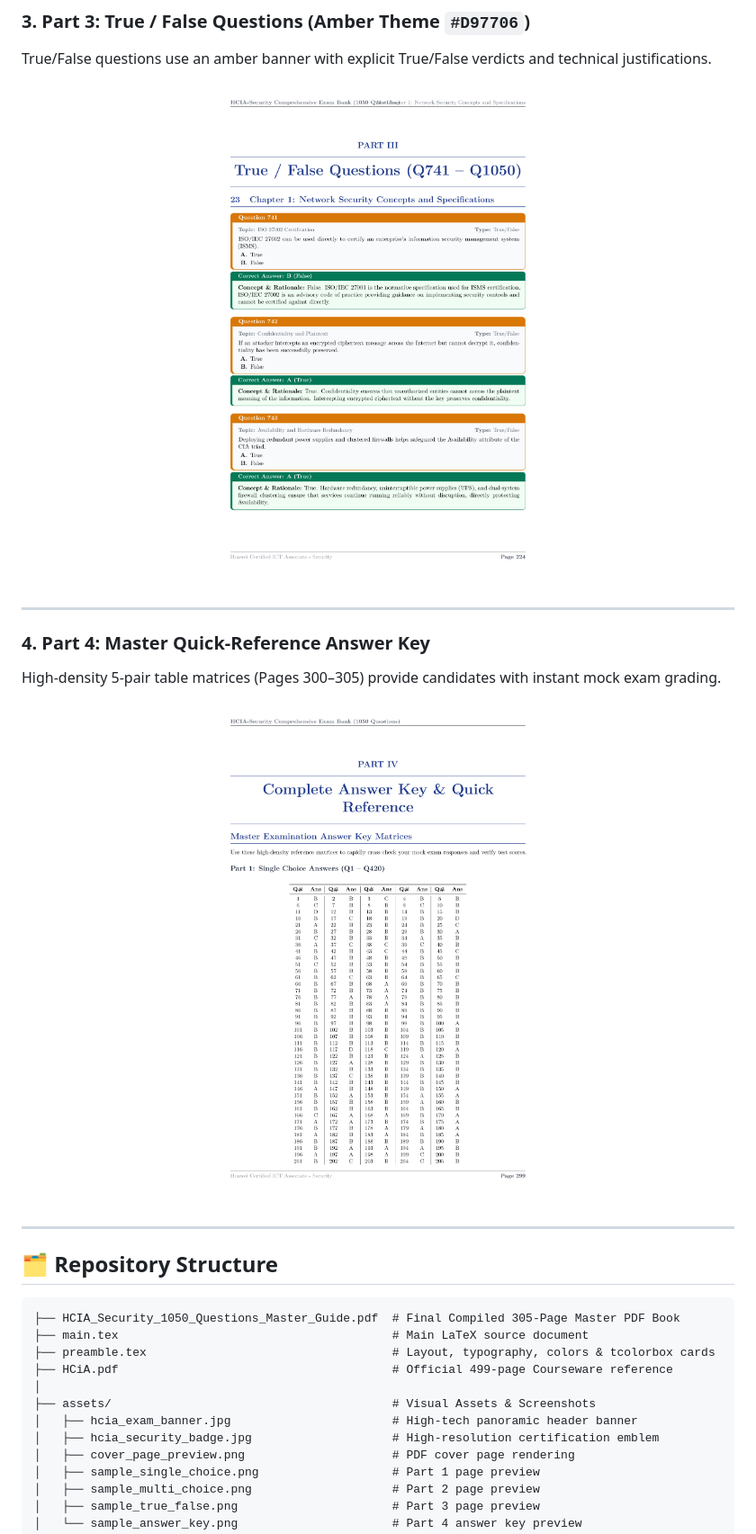
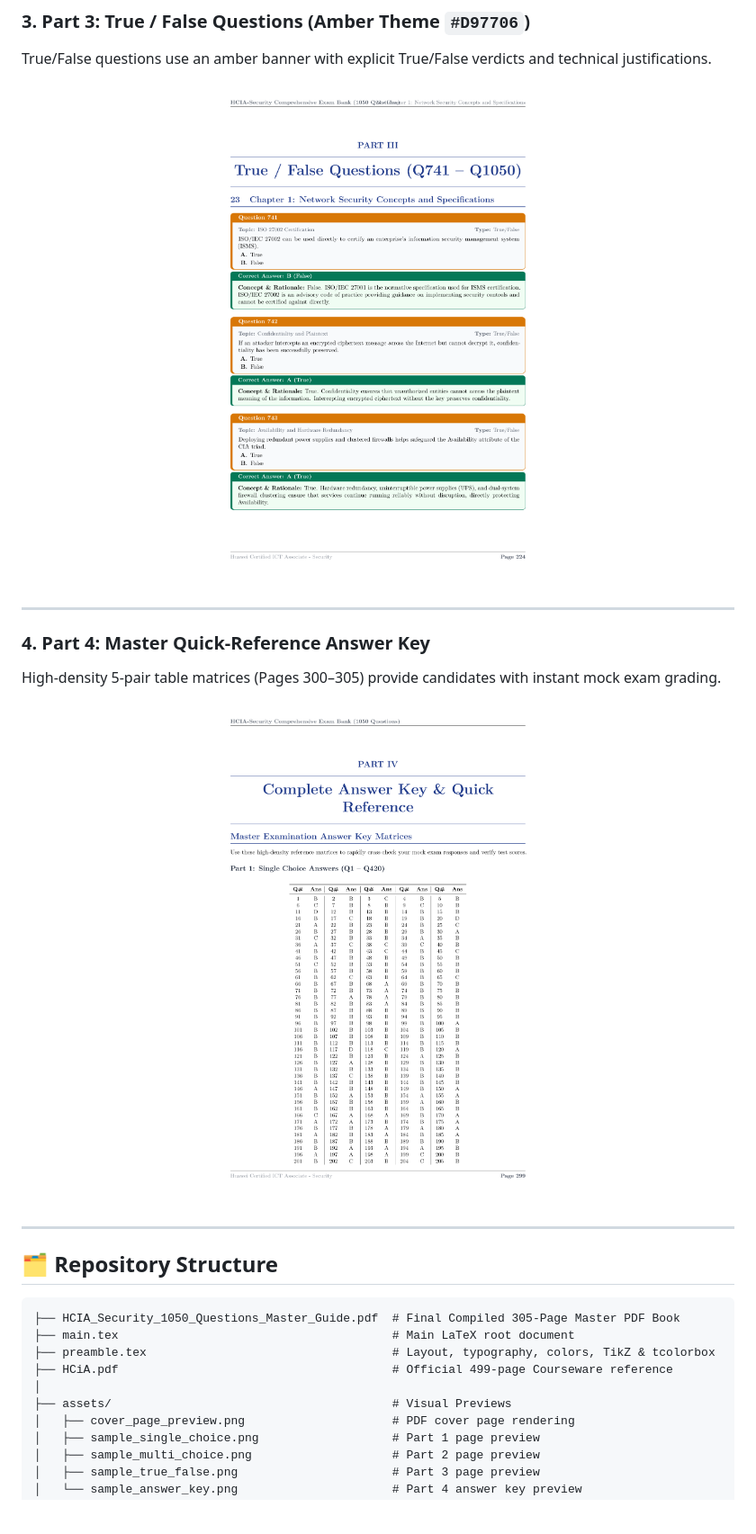
Before and after one commit to ahmedez-zouine/Huawei-HCIA-Exam-bank, a Markdown page: README.md, the part around one of its changes. Shown at 90% size. GitHub-like rendering; blank space fills up the shorter version.

````diff
--- a/README.md
+++ b/README.md
@@ -107,7 +92,7 @@ Multiple-choice questions feature a purple theme with all correct options listed
 True/False questions use an amber banner with explicit True/False verdicts and technical justifications.
 
 <p align="center">
-  <img src="assets/sample_true_false.png" alt="True/False Sample Page" width="70%">
+  <img src="assets/sample_true_false.png" alt="True/False Sample Page" width="65%">
 </p>
 
 ---
@@ -116,7 +101,7 @@ True/False questions use an amber banner with explicit True/False verdicts and t
 High-density 5-pair table matrices (Pages 300–305) provide candidates with instant mock exam grading.
 
 <p align="center">
-  <img src="assets/sample_answer_key.png" alt="Answer Key Sample Page" width="70%">
+  <img src="assets/sample_answer_key.png" alt="Answer Key Sample Page" width="65%">
 </p>
 
 ---
@@ -125,13 +110,11 @@ High-density 5-pair table matrices (Pages 300–305) provide candidates with ins
 
 ```text
 ├── HCIA_Security_1050_Questions_Master_Guide.pdf  # Final Compiled 305-Page Master PDF Book
-├── main.tex                                       # Main LaTeX source document
-├── preamble.tex                                   # Layout, typography, colors & tcolorbox cards
+├── main.tex                                       # Main LaTeX root document
+├── preamble.tex                                   # Layout, typography, colors, TikZ & tcolorbox
 ├── HCiA.pdf                                       # Official 499-page Courseware reference
 │
-├── assets/                                        # Visual Assets & Screenshots
-│   ├── hcia_exam_banner.jpg                       # High-tech panoramic header banner
-│   ├── hcia_security_badge.jpg                    # High-resolution certification emblem
+├── assets/                                        # Visual Previews
 │   ├── cover_page_preview.png                     # PDF cover page rendering
 │   ├── sample_single_choice.png                   # Part 1 page preview
 │   ├── sample_multi_choice.png                    # Part 2 page preview
````
Also changed, not shown: other parts of README.md (+28 -43 lines).
